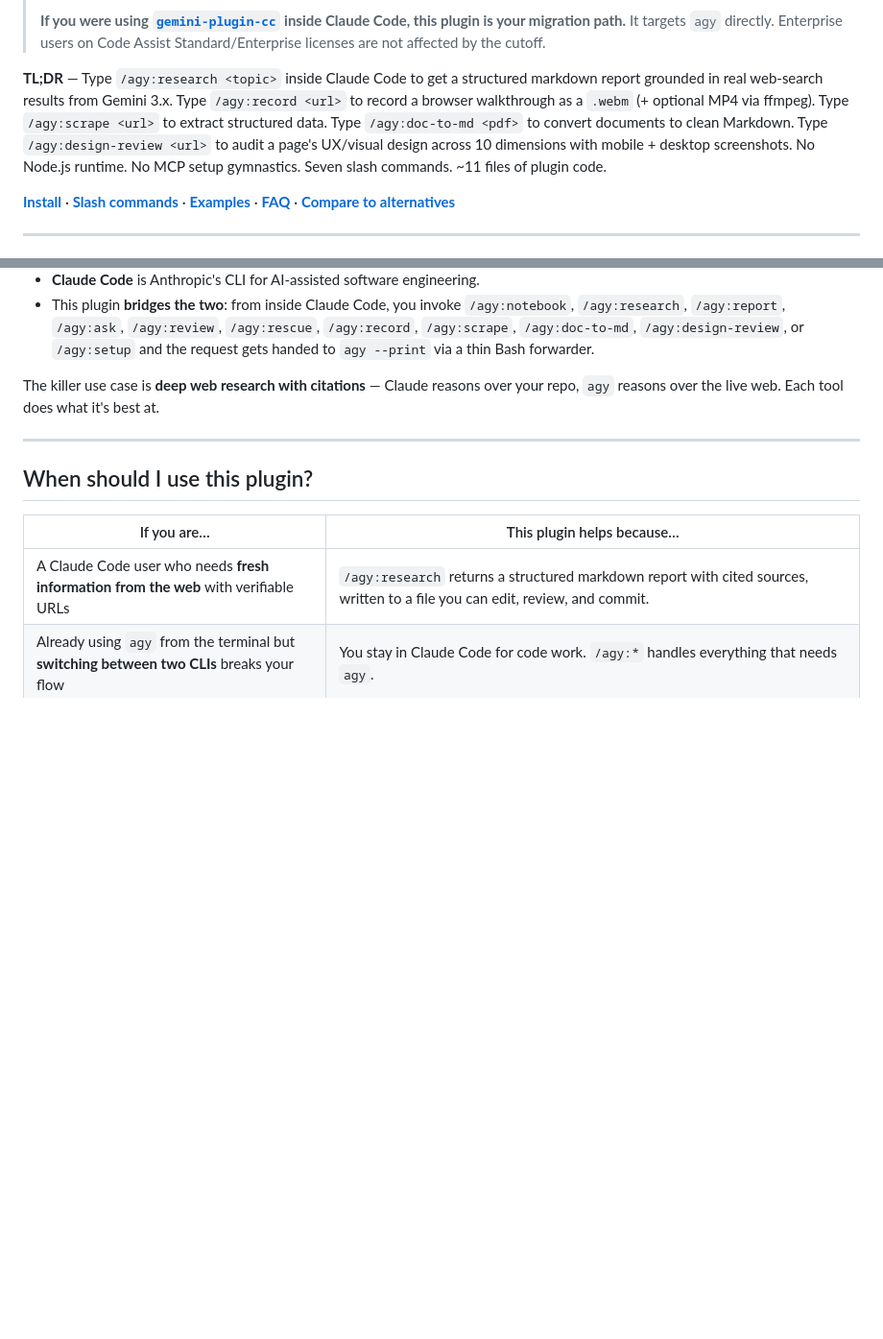
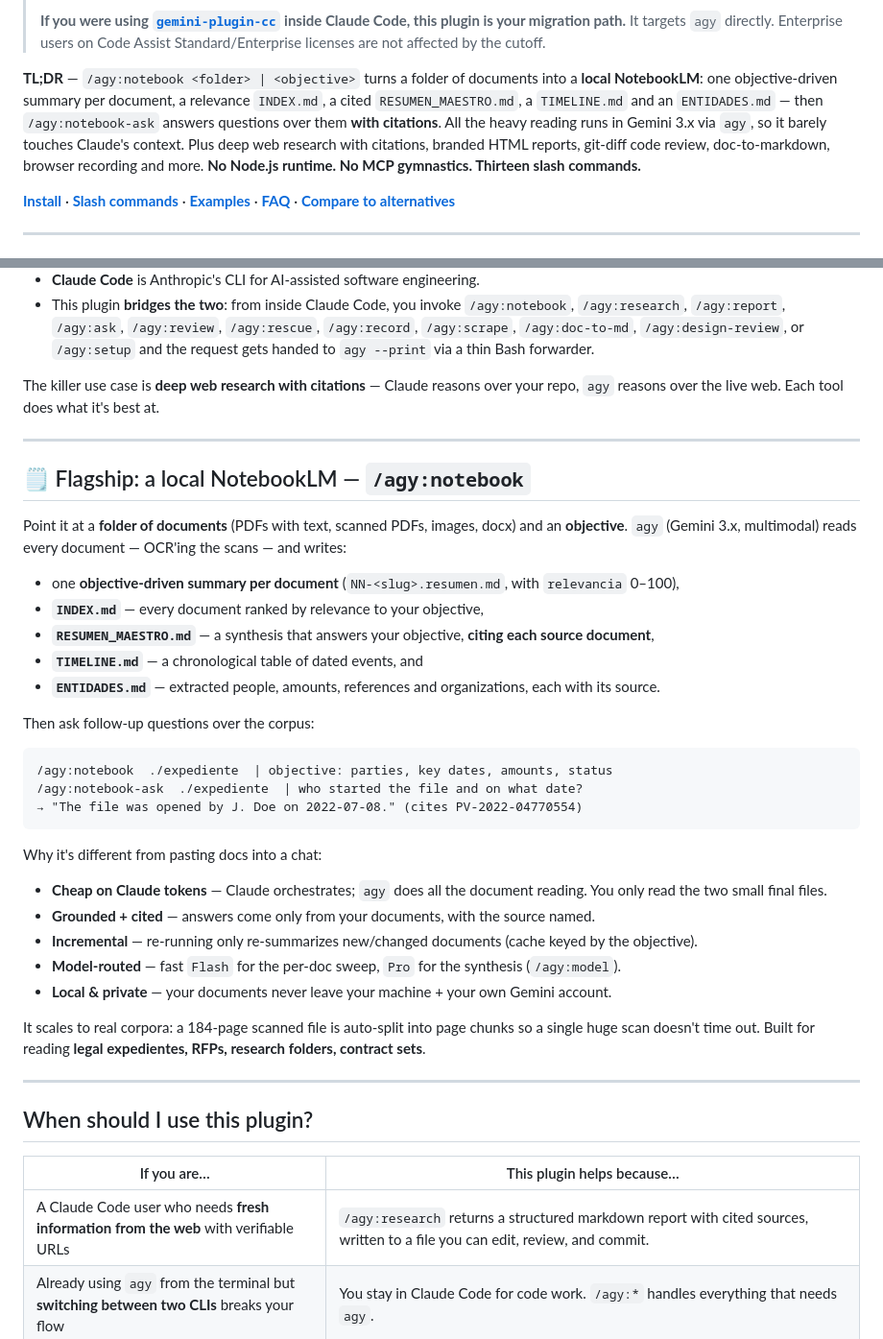
Before and after one commit to MarcosNahuel/antigravity-plugin-cc, a Markdown page: README.md, 2 parts joined by grey strips. Shown at 96% size. Drawn GitHub-style; blank space fills up the shorter version.

````diff
--- a/README.md
+++ b/README.md
@@ -16,7 +16,7 @@
 >
 > **If you were using [`gemini-plugin-cc`](https://github.com/abiswas97/gemini-plugin-cc) inside Claude Code, this plugin is your migration path.** It targets `agy` directly. Enterprise users on Code Assist Standard/Enterprise licenses are not affected by the cutoff.
 
-**TL;DR** — Type `/agy:research <topic>` inside Claude Code to get a structured markdown report grounded in real web-search results from Gemini 3.x. Type `/agy:record <url>` to record a browser walkthrough as a `.webm` (+ optional MP4 via ffmpeg). Type `/agy:scrape <url>` to extract structured data. Type `/agy:doc-to-md <pdf>` to convert documents to clean Markdown. Type `/agy:design-review <url>` to audit a page's UX/visual design across 10 dimensions with mobile + desktop screenshots. No Node.js runtime. No MCP setup gymnastics. Seven slash commands. ~11 files of plugin code.
+**TL;DR** — `/agy:notebook <folder> | <objective>` turns a folder of documents into a **local NotebookLM**: one objective-driven summary per document, a relevance `INDEX.md`, a cited `RESUMEN_MAESTRO.md`, a `TIMELINE.md` and an `ENTIDADES.md` — then `/agy:notebook-ask` answers questions over them **with citations**. All the heavy reading runs in Gemini 3.x via `agy`, so it barely touches Claude's context. Plus deep web research with citations, branded HTML reports, git-diff code review, doc-to-markdown, browser recording and more. **No Node.js runtime. No MCP gymnastics. Thirteen slash commands.**
 
 [**Install**](#install) · [**Slash commands**](#slash-commands) · [**Examples**](#usage-examples) · [**FAQ**](#faq) · [**Compare to alternatives**](#compared-to-alternatives)
 
@@ -31,6 +31,40 @@
 - This plugin **bridges the two**: from inside Claude Code, you invoke `/agy:notebook`, `/agy:research`, `/agy:report`, `/agy:ask`, `/agy:review`, `/agy:rescue`, `/agy:record`, `/agy:scrape`, `/agy:doc-to-md`, `/agy:design-review`, or `/agy:setup` and the request gets handed to `agy --print` via a thin Bash forwarder.
 
 The killer use case is **deep web research with citations** — Claude reasons over your repo, `agy` reasons over the live web. Each tool does what it's best at.
+
+---
+
+## 🗒️ Flagship: a local NotebookLM — `/agy:notebook`
+
+Point it at a **folder of documents** (PDFs with text, scanned PDFs, images, docx) and an
+**objective**. `agy` (Gemini 3.x, multimodal) reads every document — OCR'ing the scans — and writes:
+
+- one **objective-driven summary per document** (`NN-<slug>.resumen.md`, with `relevancia` 0–100),
+- **`INDEX.md`** — every document ranked by relevance to your objective,
+- **`RESUMEN_MAESTRO.md`** — a synthesis that answers your objective, **citing each source document**,
+- **`TIMELINE.md`** — a chronological table of dated events, and
+- **`ENTIDADES.md`** — extracted people, amounts, references and organizations, each with its source.
+
+Then ask follow-up questions over the corpus:
+
+```text
+/agy:notebook  ./expediente  | objective: parties, key dates, amounts, status
+/agy:notebook-ask  ./expediente  | who started the file and on what date?
+→ "The file was opened by J. Doe on 2022-07-08." (cites PV-2022-04770554)
+```
+
+Why it's different from pasting docs into a chat:
+
+- **Cheap on Claude tokens** — Claude orchestrates; `agy` does all the document reading. You only
+  read the two small final files.
+- **Grounded + cited** — answers come only from your documents, with the source named.
+- **Incremental** — re-running only re-summarizes new/changed documents (cache keyed by the objective).
+- **Model-routed** — fast `Flash` for the per-doc sweep, `Pro` for the synthesis (`/agy:model`).
+- **Local & private** — your documents never leave your machine + your own Gemini account.
+
+It scales to real corpora: a 184-page scanned file is auto-split into page chunks so a single huge
+scan doesn't time out. Built for reading **legal expedientes, RFPs, research folders, contract sets**.
+
 
 ---
 
````
Also changed, not shown: docs/promo/dev-to-article.md (added, +105 -0 lines), docs/promo/directory-submissions.md (added, +66 -0 lines).
